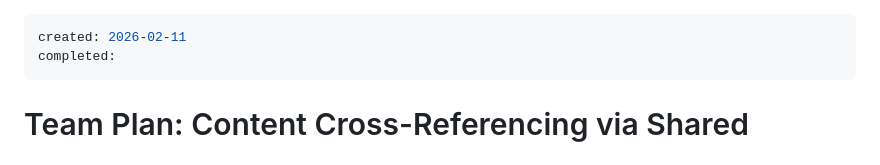
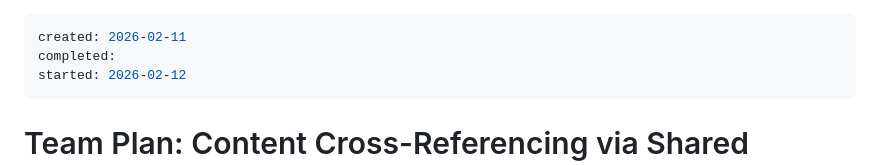
Before and after one commit to ilude/menos, a Markdown page: .specs/content-crossref/plan.md, the part around the change. GitHub-like rendering.

Commit message:
chore: prep content-crossref plan execution

```diff
--- a/.specs/content-crossref/plan.md
+++ b/.specs/content-crossref/plan.md
@@ -1,6 +1,7 @@
 ---
 created: 2026-02-11
 completed:
+started: 2026-02-12
 ---
 
 # Team Plan: Content Cross-Referencing via Shared Entities
```
